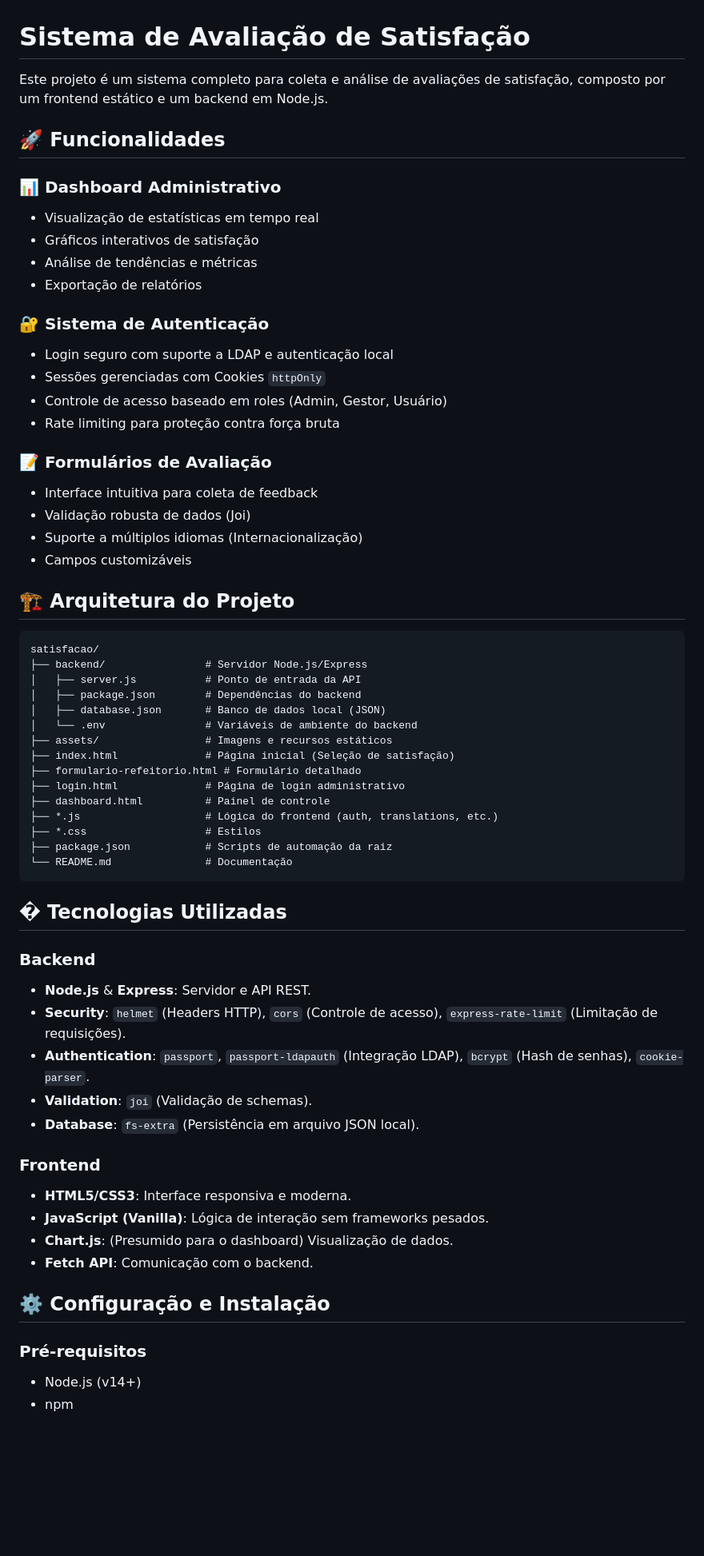
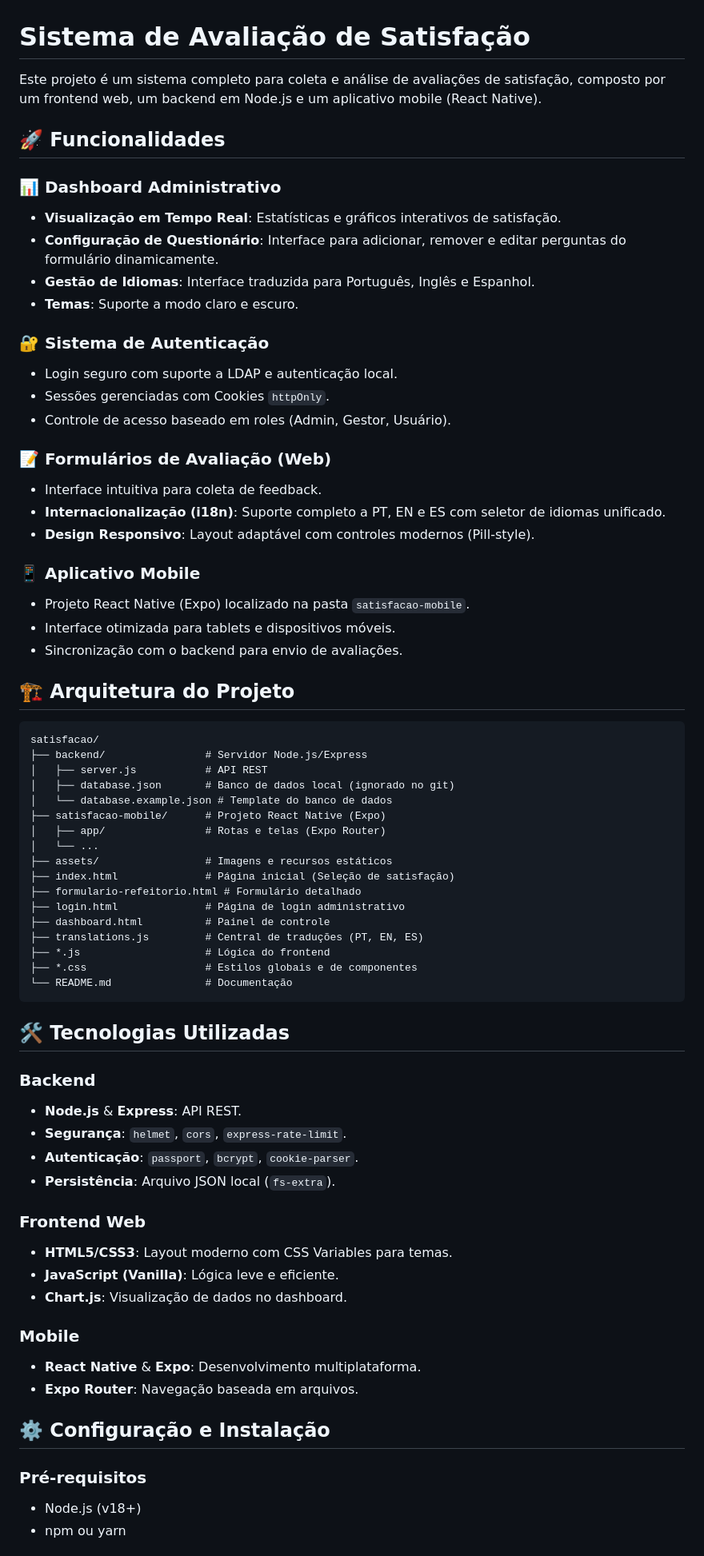
Before and after one commit to cleitonvpinheiro/pesquisadesatisfacao, a Markdown page: README.md, the part around one of its changes. Shown at 80% size. Rendered like a GitHub page; blank space fills up the shorter version.

Commit message:
Update_README_documentation

````diff
--- a/README.md
+++ b/README.md
@@ -1,65 +1,72 @@
 # Sistema de Avaliação de Satisfação
 
-Este projeto é um sistema completo para coleta e análise de avaliações de satisfação, composto por um frontend estático e um backend em Node.js.
+Este projeto é um sistema completo para coleta e análise de avaliações de satisfação, composto por um frontend web, um backend em Node.js e um aplicativo mobile (React Native).
 
 ## 🚀 Funcionalidades
 
 ### 📊 **Dashboard Administrativo**
-- Visualização de estatísticas em tempo real
-- Gráficos interativos de satisfação
-- Análise de tendências e métricas
-- Exportação de relatórios
+- **Visualização em Tempo Real**: Estatísticas e gráficos interativos de satisfação.
+- **Configuração de Questionário**: Interface para adicionar, remover e editar perguntas do formulário dinamicamente.
+- **Gestão de Idiomas**: Interface traduzida para Português, Inglês e Espanhol.
+- **Temas**: Suporte a modo claro e escuro.
 
 ### 🔐 **Sistema de Autenticação**
-- Login seguro com suporte a LDAP e autenticação local
-- Sessões gerenciadas com Cookies `httpOnly`
-- Controle de acesso baseado em roles (Admin, Gestor, Usuário)
-- Rate limiting para proteção contra força bruta
+- Login seguro com suporte a LDAP e autenticação local.
+- Sessões gerenciadas com Cookies `httpOnly`.
+- Controle de acesso baseado em roles (Admin, Gestor, Usuário).
 
-### 📝 **Formulários de Avaliação**
-- Interface intuitiva para coleta de feedback
-- Validação robusta de dados (Joi)
-- Suporte a múltiplos idiomas (Internacionalização)
-- Campos customizáveis
+### 📝 **Formulários de Avaliação (Web)**
+- Interface intuitiva para coleta de feedback.
+- **Internacionalização (i18n)**: Suporte completo a PT, EN e ES com seletor de idiomas unificado.
+- **Design Responsivo**: Layout adaptável com controles modernos (Pill-style).
+
+### 📱 **Aplicativo Mobile**
+- Projeto React Native (Expo) localizado na pasta `satisfacao-mobile`.
+- Interface otimizada para tablets e dispositivos móveis.
+- Sincronização com o backend para envio de avaliações.
 
 ## 🏗️ Arquitetura do Projeto
 
 ```
 satisfacao/
 ├── backend/                # Servidor Node.js/Express
-│   ├── server.js           # Ponto de entrada da API
-│   ├── package.json        # Dependências do backend
-│   ├── database.json       # Banco de dados local (JSON)
-│   └── .env                # Variáveis de ambiente do backend
+│   ├── server.js           # API REST
+│   ├── database.json       # Banco de dados local (ignorado no git)
+│   └── database.example.json # Template do banco de dados
+├── satisfacao-mobile/      # Projeto React Native (Expo)
+│   ├── app/                # Rotas e telas (Expo Router)
+│   └── ...
 ├── assets/                 # Imagens e recursos estáticos
 ├── index.html              # Página inicial (Seleção de satisfação)
 ├── formulario-refeitorio.html # Formulário detalhado
 ├── login.html              # Página de login administrativo
 ├── dashboard.html          # Painel de controle
-├── *.js                    # Lógica do frontend (auth, translations, etc.)
-├── *.css                   # Estilos
-├── package.json            # Scripts de automação da raiz
+├── translations.js         # Central de traduções (PT, EN, ES)
+├── *.js                    # Lógica do frontend
+├── *.css                   # Estilos globais e de componentes
 └── README.md               # Documentação
 ```
 
-## �️ Tecnologias Utilizadas
+## 🛠️ Tecnologias Utilizadas
 
 ### Backend
-- **Node.js** & **Express**: Servidor e API REST.
-- **Security**: `helmet` (Headers HTTP), `cors` (Controle de acesso), `express-rate-limit` (Limitação de requisições).
-- **Authentication**: `passport`, `passport-ldapauth` (Integração LDAP), `bcrypt` (Hash de senhas), `cookie-parser`.
-- **Validation**: `joi` (Validação de schemas).
-- **Database**: `fs-extra` (Persistência em arquivo JSON local).
+- **Node.js** & **Express**: API REST.
+- **Segurança**: `helmet`, `cors`, `express-rate-limit`.
+- **Autenticação**: `passport`, `bcrypt`, `cookie-parser`.
+- **Persistência**: Arquivo JSON local (`fs-extra`).
 
-### Frontend
-- **HTML5/CSS3**: Interface responsiva e moderna.
-- **JavaScript (Vanilla)**: Lógica de interação sem frameworks pesados.
-- **Chart.js**: (Presumido para o dashboard) Visualização de dados.
-- **Fetch API**: Comunicação com o backend.
+### Frontend Web
+- **HTML5/CSS3**: Layout moderno com CSS Variables para temas.
+- **JavaScript (Vanilla)**: Lógica leve e eficiente.
+- **Chart.js**: Visualização de dados no dashboard.
+
+### Mobile
+- **React Native** & **Expo**: Desenvolvimento multiplataforma.
+- **Expo Router**: Navegação baseada em arquivos.
 
 ## ⚙️ Configuração e Instalação
 
 ### Pré-requisitos
-- Node.js (v14+)
-- npm
+- Node.js (v18+)
+- npm ou yarn
 
````
Also changed, not shown: other parts of README.md (+25 -57 lines).
